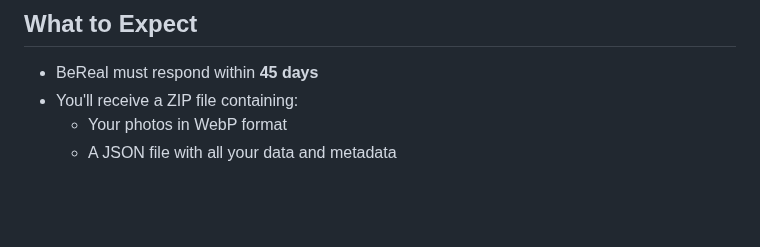
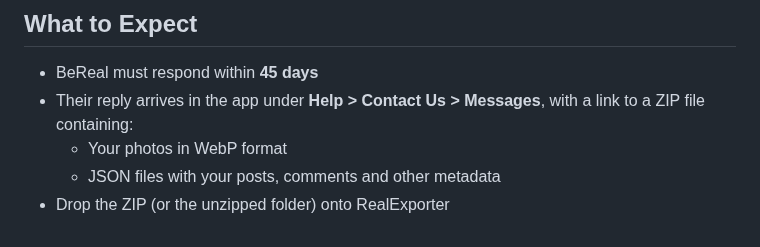
Before and after one commit to jorisnoo/RealExporter, a Markdown page: bereal-data-request-guide.md, the part around the change. Rendered like a GitHub page; blank space fills up the shorter version.

```diff
--- a/bereal-data-request-guide.md
+++ b/bereal-data-request-guide.md
@@ -30,6 +30,7 @@ Thank you.
 ## What to Expect
 
 - BeReal must respond within **45 days**
-- You'll receive a ZIP file containing:
+- Their reply arrives in the app under **Help > Contact Us > Messages**, with a link to a ZIP file containing:
   - Your photos in WebP format
-  - A JSON file with all your data and metadata
+  - JSON files with your posts, comments and other metadata
+- Drop the ZIP (or the unzipped folder) onto RealExporter
```
Also changed, not shown: README.md (+9 -0 lines), AppIcon.icon/Assets/photo.stack.png (deleted), assets/logo.png, 5 other files.
